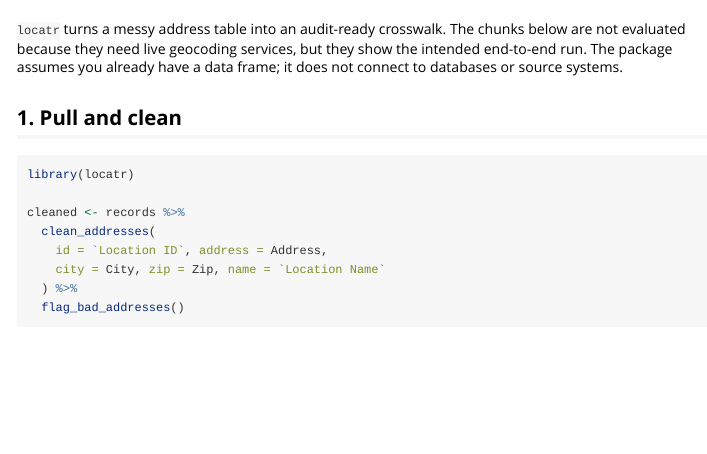
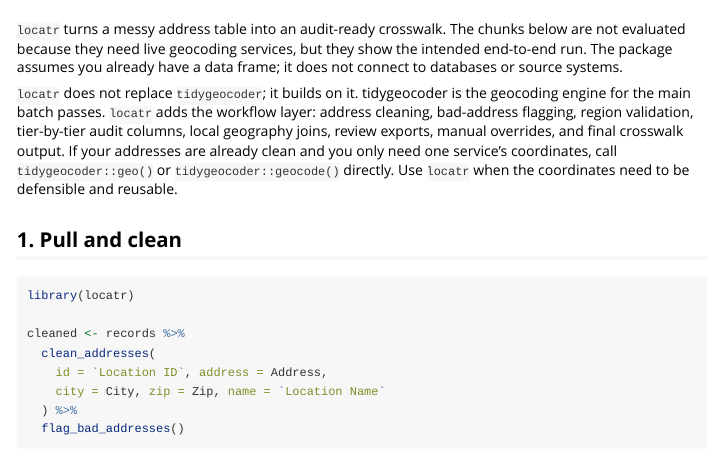
Before and after one commit to PrigasG/locatr, an R Markdown document (vignettes/location-geocoding.Rmd): the page in a window 1100 px wide, from 60 px down. Rendered offline with R 4.5, knitr and Pandoc, with nearby package versions.

Commit message:
Clarify tidygeocoder positioning

```diff
--- a/vignettes/location-geocoding.Rmd
+++ b/vignettes/location-geocoding.Rmd
@@ -15,6 +15,14 @@ knitr::opts_chunk$set(collapse = TRUE, comment = "#>", eval = FALSE, purl = FALS
 below are not evaluated because they need live geocoding services, but they show
 the intended end-to-end run. The package assumes you already have a data frame;
 it does not connect to databases or source systems.
+
+`locatr` does not replace `tidygeocoder`; it builds on it. tidygeocoder is the
+geocoding engine for the main batch passes. `locatr` adds the workflow layer:
+address cleaning, bad-address flagging, region validation, tier-by-tier audit
+columns, local geography joins, review exports, manual overrides, and final
+crosswalk output. If your addresses are already clean and you only need one
+service's coordinates, call `tidygeocoder::geo()` or `tidygeocoder::geocode()`
+directly. Use `locatr` when the coordinates need to be defensible and reusable.
 
 ## 1. Pull and clean
 
```
Also changed, not shown: README.md.
